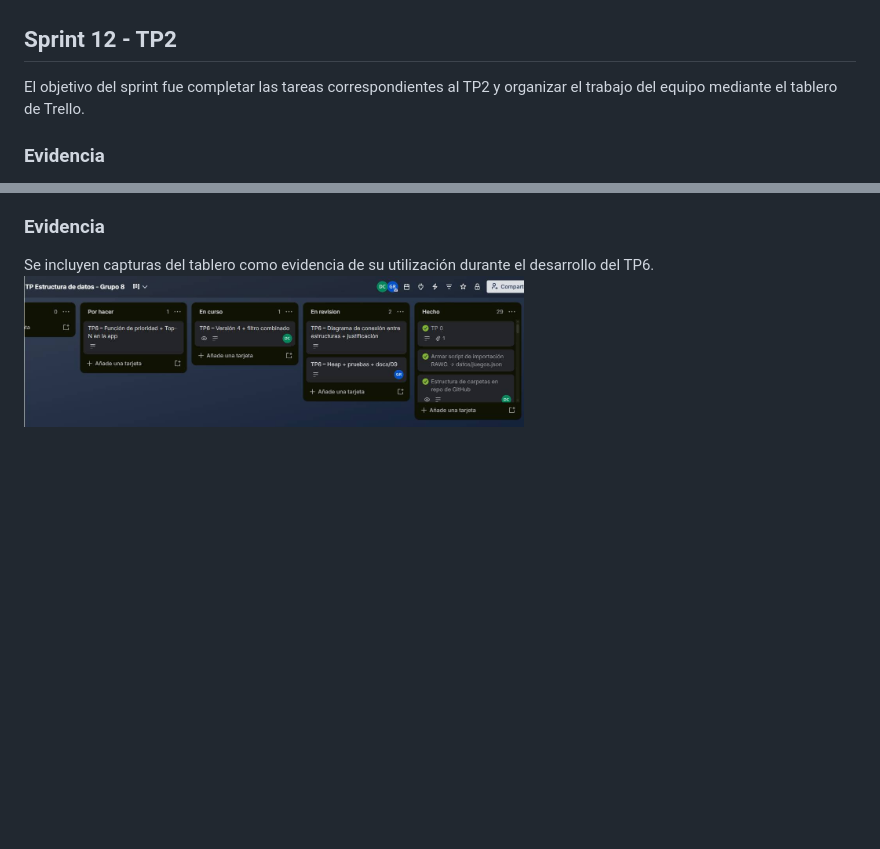
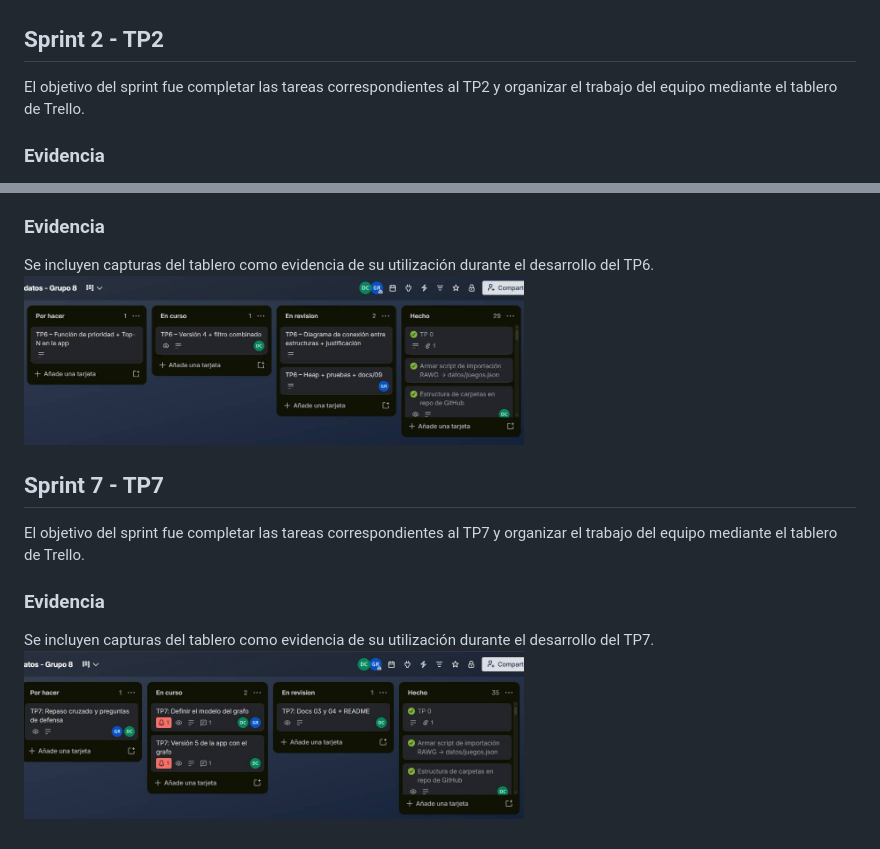
Before and after one commit to marinadebora/NextPlay, a Markdown page: docs/05-gestion-proyecto.md, 2 parts joined by grey strips. Rendered like a GitHub page; pictures changed too: docs/capturas/trello-tp6.jpg, docs/capturas/trello-tp7.jpg (added); blank space fills up the shorter version.

Commit message:
TP 7: Actualiza gestion de proyecto

```diff
--- a/docs/05-gestion-proyecto.md
+++ b/docs/05-gestion-proyecto.md
@@ -24,7 +24,7 @@ El objetivo del sprint fue completar las tareas correspondientes al TP1 y organi
 Se incluyen capturas del tablero como evidencia de su utilización durante el desarrollo del TP1.
 <img src="./capturas/trello-tp1.jpg" alt="Tablero de Trello" width="500">
 
-## Sprint 12 - TP2
+## Sprint 2 - TP2
 
 El objetivo del sprint fue completar las tareas correspondientes al TP2 y organizar el trabajo del equipo mediante el tablero de Trello.
 
@@ -68,3 +68,12 @@ El objetivo del sprint fue completar las tareas correspondientes al TP6 y organi
 
 Se incluyen capturas del tablero como evidencia de su utilización durante el desarrollo del TP6.
 <img src="./capturas/trello-tp6.jpg" alt="Tablero de Trello" width="500">
+
+## Sprint 7 - TP7
+
+El objetivo del sprint fue completar las tareas correspondientes al TP7 y organizar el trabajo del equipo mediante el tablero de Trello.
+
+### Evidencia
+
+Se incluyen capturas del tablero como evidencia de su utilización durante el desarrollo del TP7.
+<img src="./capturas/trello-tp7.jpg" alt="Tablero de Trello" width="500">
```
